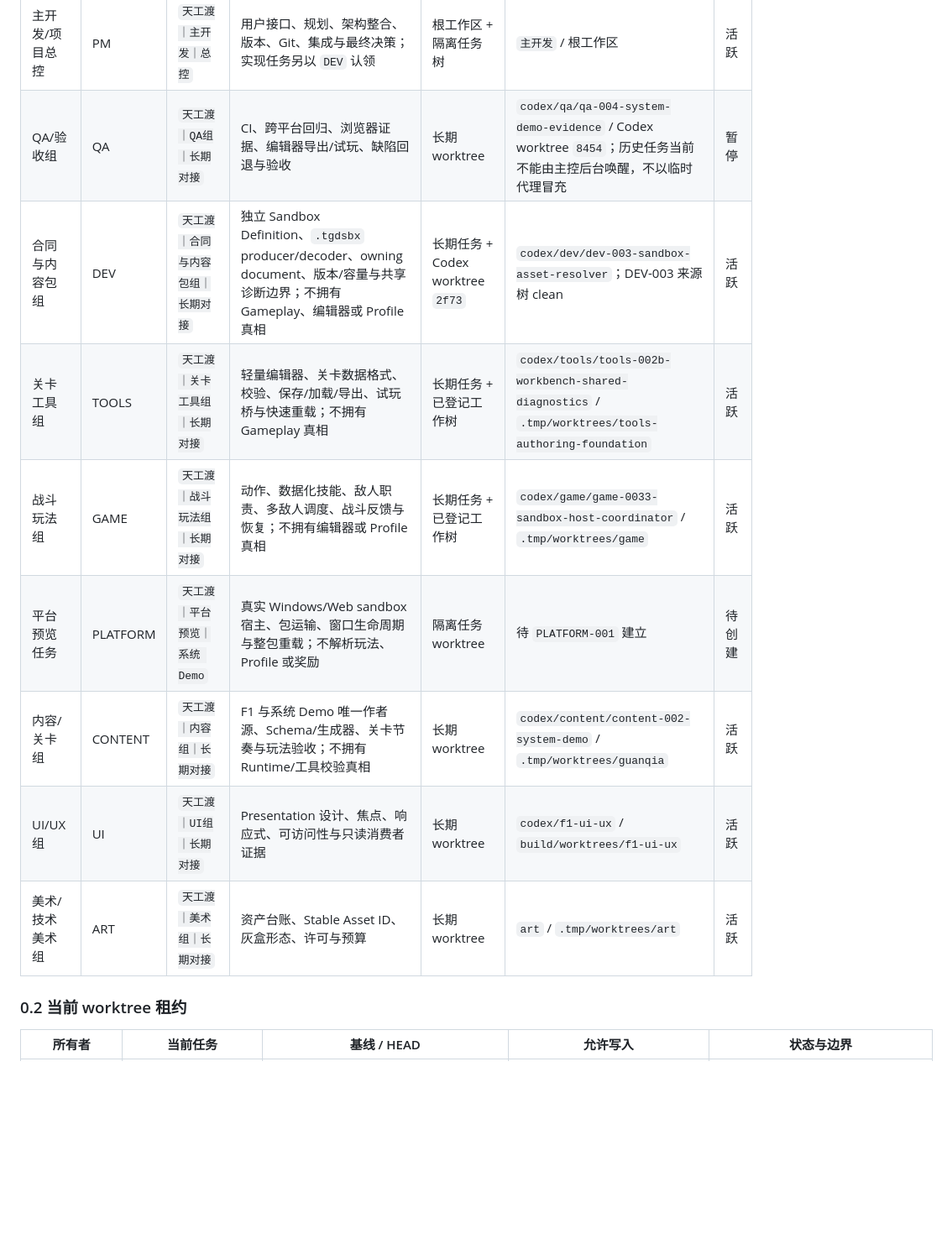
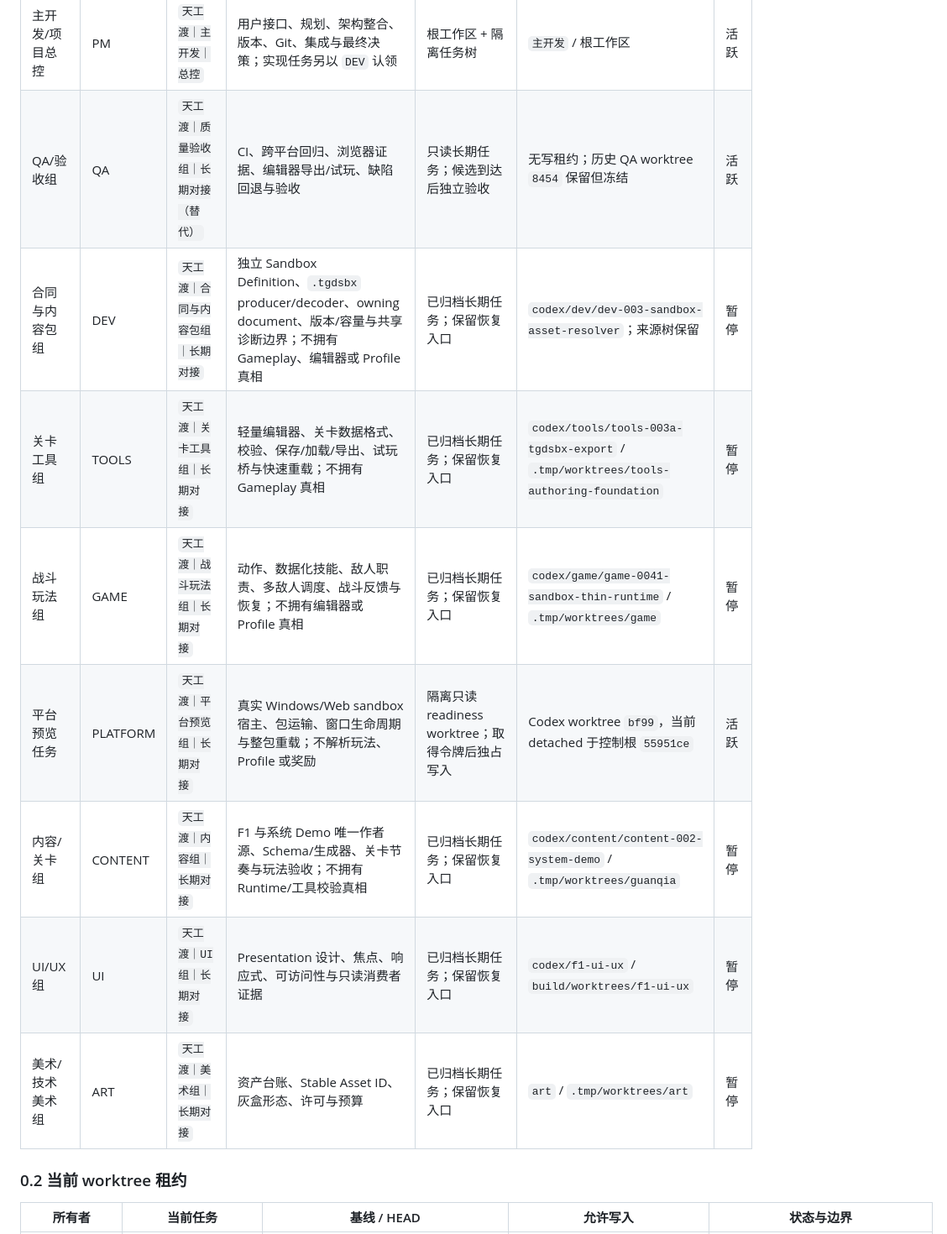
Before and after one commit to falling-feather/TianGongDu, a Markdown page: docs/02-版本规划与验收.md, the part around one of its changes. Shown at 84% size. Rendered like a GitHub page; blank space fills up the shorter version.

```diff
--- a/docs/02-版本规划与验收.md
+++ b/docs/02-版本规划与验收.md
@@ -28,14 +28,14 @@
 | 小组 | 代号 | 长期任务标题 | 责任边界 | Git 模式 | 分支 / worktree | 生命周期 |
 | --- | --- | --- | --- | --- | --- | --- |
 | 主开发/项目总控 | PM | `天工渡｜主开发｜总控` | 用户接口、规划、架构整合、版本、Git、集成与最终决策；实现任务另以 `DEV` 认领 | 根工作区 + 隔离任务树 | `主开发` / 根工作区 | 活跃 |
-| QA/验收组 | QA | `天工渡｜QA组｜长期对接` | CI、跨平台回归、浏览器证据、编辑器导出/试玩、缺陷回退与验收 | 长期 worktree | `codex/qa/qa-004-system-demo-evidence` / Codex worktree `8454`；历史任务当前不能由主控后台唤醒，不以临时代理冒充 | 暂停 |
-| 合同与内容包组 | DEV | `天工渡｜合同与内容包组｜长期对接` | 独立 Sandbox Definition、`.tgdsbx` producer/decoder、owning document、版本/容量与共享诊断边界；不拥有 Gameplay、编辑器或 Profile 真相 | 长期任务 + Codex worktree `2f73` | `codex/dev/dev-003-sandbox-asset-resolver`；DEV-003 来源树 clean | 活跃 |
-| 关卡工具组 | TOOLS | `天工渡｜关卡工具组｜长期对接` | 轻量编辑器、关卡数据格式、校验、保存/加载/导出、试玩桥与快速重载；不拥有 Gameplay 真相 | 长期任务 + 已登记工作树 | `codex/tools/tools-002b-workbench-shared-diagnostics` / `.tmp/worktrees/tools-authoring-foundation` | 活跃 |
-| 战斗玩法组 | GAME | `天工渡｜战斗玩法组｜长期对接` | 动作、数据化技能、敌人职责、多敌人调度、战斗反馈与恢复；不拥有编辑器或 Profile 真相 | 长期任务 + 已登记工作树 | `codex/game/game-0033-sandbox-host-coordinator` / `.tmp/worktrees/game` | 活跃 |
-| 平台预览任务 | PLATFORM | `天工渡｜平台预览｜系统 Demo` | 真实 Windows/Web sandbox 宿主、包运输、窗口生命周期与整包重载；不解析玩法、Profile 或奖励 | 隔离任务 worktree | 待 `PLATFORM-001` 建立 | 待创建 |
-| 内容/关卡组 | CONTENT | `天工渡｜内容组｜长期对接` | F1 与系统 Demo 唯一作者源、Schema/生成器、关卡节奏与玩法验收；不拥有 Runtime/工具校验真相 | 长期 worktree | `codex/content/content-002-system-demo` / `.tmp/worktrees/guanqia` | 活跃 |
-| UI/UX 组 | UI | `天工渡｜UI组｜长期对接` | Presentation 设计、焦点、响应式、可访问性与只读消费者证据 | 长期 worktree | `codex/f1-ui-ux` / `build/worktrees/f1-ui-ux` | 活跃 |
-| 美术/技术美术组 | ART | `天工渡｜美术组｜长期对接` | 资产台账、Stable Asset ID、灰盒形态、许可与预算 | 长期 worktree | `art` / `.tmp/worktrees/art` | 活跃 |
+| QA/验收组 | QA | `天工渡｜质量验收组｜长期对接（替代）` | CI、跨平台回归、浏览器证据、编辑器导出/试玩、缺陷回退与验收 | 只读长期任务；候选到达后独立验收 | 无写租约；历史 QA worktree `8454` 保留但冻结 | 活跃 |
+| 合同与内容包组 | DEV | `天工渡｜合同与内容包组｜长期对接` | 独立 Sandbox Definition、`.tgdsbx` producer/decoder、owning document、版本/容量与共享诊断边界；不拥有 Gameplay、编辑器或 Profile 真相 | 已归档长期任务；保留恢复入口 | `codex/dev/dev-003-sandbox-asset-resolver`；来源树保留 | 暂停 |
+| 关卡工具组 | TOOLS | `天工渡｜关卡工具组｜长期对接` | 轻量编辑器、关卡数据格式、校验、保存/加载/导出、试玩桥与快速重载；不拥有 Gameplay 真相 | 已归档长期任务；保留恢复入口 | `codex/tools/tools-003a-tgdsbx-export` / `.tmp/worktrees/tools-authoring-foundation` | 暂停 |
+| 战斗玩法组 | GAME | `天工渡｜战斗玩法组｜长期对接` | 动作、数据化技能、敌人职责、多敌人调度、战斗反馈与恢复；不拥有编辑器或 Profile 真相 | 已归档长期任务；保留恢复入口 | `codex/game/game-0041-sandbox-thin-runtime` / `.tmp/worktrees/game` | 暂停 |
+| 平台预览任务 | PLATFORM | `天工渡｜平台预览组｜长期对接` | 真实 Windows/Web sandbox 宿主、包运输、窗口生命周期与整包重载；不解析玩法、Profile 或奖励 | 隔离只读 readiness worktree；取得令牌后独占写入 | Codex worktree `bf99`，当前 detached 于控制根 `55951ce` | 活跃 |
+| 内容/关卡组 | CONTENT | `天工渡｜内容组｜长期对接` | F1 与系统 Demo 唯一作者源、Schema/生成器、关卡节奏与玩法验收；不拥有 Runtime/工具校验真相 | 已归档长期任务；保留恢复入口 | `codex/content/content-002-system-demo` / `.tmp/worktrees/guanqia` | 暂停 |
+| UI/UX 组 | UI | `天工渡｜UI组｜长期对接` | Presentation 设计、焦点、响应式、可访问性与只读消费者证据 | 已归档长期任务；保留恢复入口 | `codex/f1-ui-ux` / `build/worktrees/f1-ui-ux` | 暂停 |
+| 美术/技术美术组 | ART | `天工渡｜美术组｜长期对接` | 资产台账、Stable Asset ID、灰盒形态、许可与预算 | 已归档长期任务；保留恢复入口 | `art` / `.tmp/worktrees/art` | 暂停 |
 
 ### 0.2 当前 worktree 租约
 
```
Also changed, not shown: other parts of docs/02-版本规划与验收.md (+12 -10 lines), docs/03-发布历史.md (+13 -0 lines).
